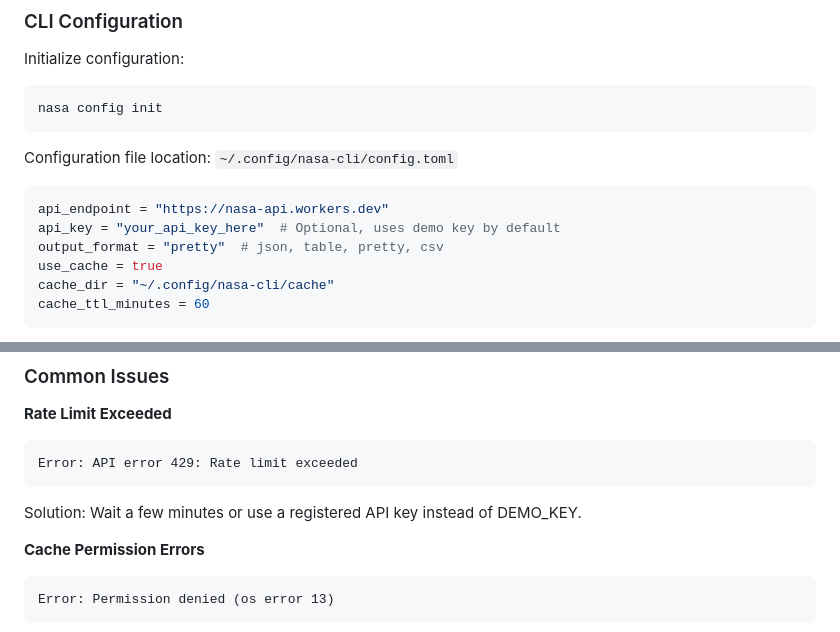
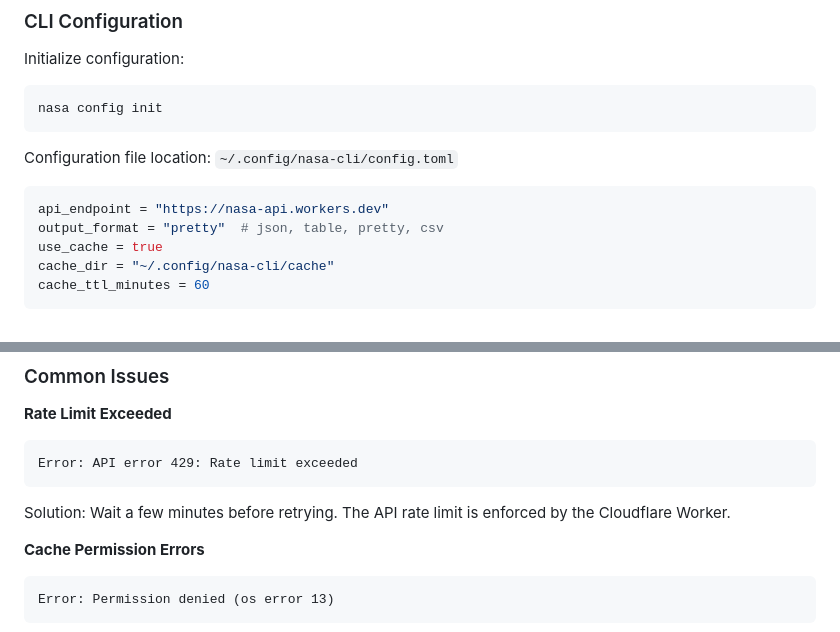
Before and after one commit to guitaripod/nasa-rs, a Markdown page: README.md, 2 parts joined by grey strips. Rendered like a GitHub page.

````diff
--- a/README.md
+++ b/README.md
@@ -301,7 +301,6 @@ Configuration file location: `~/.config/nasa-cli/config.toml`
 
 ```toml
 api_endpoint = "https://nasa-api.workers.dev"
-api_key = "your_api_key_here"  # Optional, uses demo key by default
 output_format = "pretty"  # json, table, pretty, csv
 use_cache = true
 cache_dir = "~/.config/nasa-cli/cache"
@@ -471,7 +470,7 @@ nasa donki notifications -o json
 ```
 Error: API error 429: Rate limit exceeded
 ```
-Solution: Wait a few minutes or use a registered API key instead of DEMO_KEY.
+Solution: Wait a few minutes before retrying. The API rate limit is enforced by the Cloudflare Worker.
 
 **Cache Permission Errors**
 ```
````
Also changed, not shown: docs/TESTING.md (+7 -7 lines).
